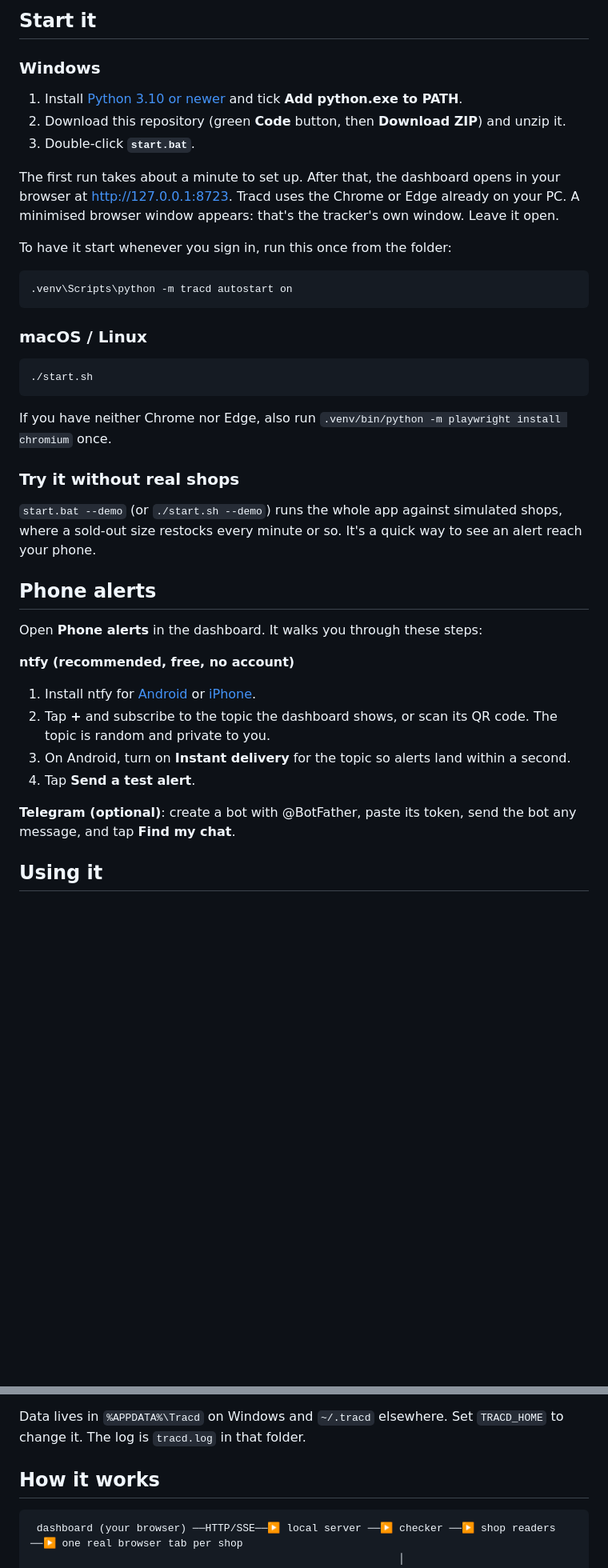
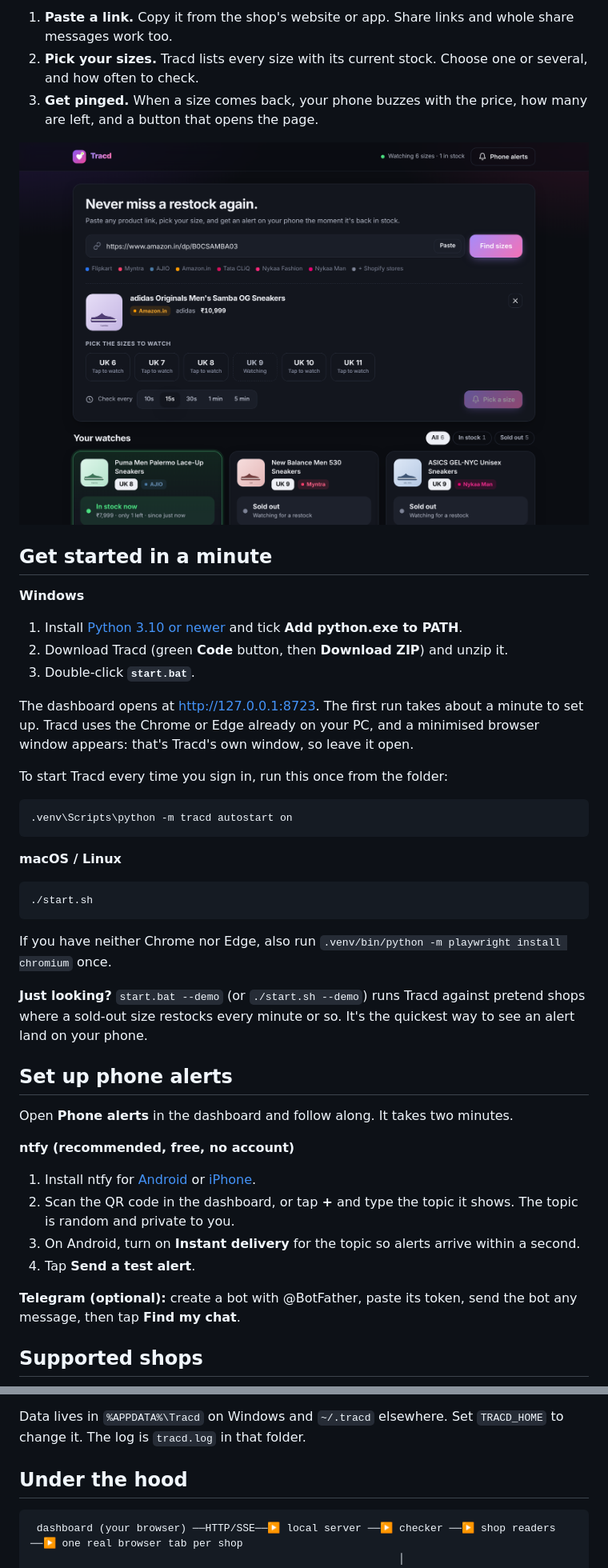
Before and after one commit to furmak331/Tracd, a Markdown page: README.md, 2 parts joined by grey strips. Shown at 80% size. Drawn GitHub-style; pictures changed too: docs/add.png; blank space fills up the shorter version.

````diff
--- a/README.md
+++ b/README.md
@@ -34,21 +41,27 @@ Share links from the shop apps (`dl.flipkart.com/s/…`, `amzn.in/d/…`, `myntr
 
-## Start it
+1. **Paste a link.** Copy it from the shop's website or app. Share links and whole share messages work too.
+2. **Pick your sizes.** Tracd lists every size with its current stock. Choose one or several, and how often to check.
+3. **Get pinged.** When a size comes back, your phone buzzes with the price, how many are left, and a button that opens the page.
 
-### Windows
+<p align="center"><img src="docs/add.png" alt="Picking sizes to watch" width="760"></p>
+
+## Get started in a minute
+
+**Windows**
 
 1. Install [Python 3.10 or newer](https://www.python.org/downloads/) and tick **Add python.exe to PATH**.
-2. Download this repository (green **Code** button, then **Download ZIP**) and unzip it.
+2. Download Tracd (green **Code** button, then **Download ZIP**) and unzip it.
 3. Double-click **`start.bat`**.
 
-The first run takes about a minute to set up. After that, the dashboard opens in your browser at <http://127.0.0.1:8723>. Tracd uses the Chrome or Edge already on your PC. A minimised browser window appears: that's the tracker's own window. Leave it open.
+The dashboard opens at <http://127.0.0.1:8723>. The first run takes about a minute to set up. Tracd uses the Chrome or Edge already on your PC, and a minimised browser window appears: that's Tracd's own window, so leave it open.
 
-To have it start whenever you sign in, run this once from the folder:
+To start Tracd every time you sign in, run this once from the folder:
 
 ```bat
 .venv\Scripts\python -m tracd autostart on
 ```
 
-### macOS / Linux
+**macOS / Linux**
 
 ```sh
 ./start.sh
@@ -56,21 +69,19 @@ To have it start whenever you sign in, run this once from the folder:
 
 If you have neither Chrome nor Edge, also run `.venv/bin/python -m playwright install chromium` once.
 
-### Try it without real shops
+**Just looking?** `start.bat --demo` (or `./start.sh --demo`) runs Tracd against pretend shops where a sold-out size restocks every minute or so. It's the quickest way to see an alert land on your phone.
 
-`start.bat --demo` (or `./start.sh --demo`) runs the whole app against simulated shops, where a sold-out size restocks every minute or so. It's a quick way to see an alert reach your phone.
+## Set up phone alerts
 
-## Phone alerts
-
-Open **Phone alerts** in the dashboard. It walks you through these steps:
+Open **Phone alerts** in the dashboard and follow along. It takes two minutes.
 
 **ntfy (recommended, free, no account)**
 1. Install ntfy for [Android](https://play.google.com/store/apps/details?id=io.heckel.ntfy) or [iPhone](https://apps.apple.com/app/ntfy/id1625396347).
-2. Tap **+** and subscribe to the topic the dashboard shows, or scan its QR code. The topic is random and private to you.
-3. On Android, turn on **Instant delivery** for the topic so alerts land within a second.
+2. Scan the QR code in the dashboard, or tap **+** and type the topic it shows. The topic is random and private to you.
+3. On Android, turn on **Instant delivery** for the topic so alerts arrive within a second.
 4. Tap **Send a test alert**.
 
-**Telegram (optional)**: create a bot with @BotFather, paste its token, send the bot any message, and tap **Find my chat**.
+**Telegram (optional):** create a bot with @BotFather, paste its token, send the bot any message, then tap **Find my chat**.
 
-## Using it
+## Supported shops
 
@@ -103,7 +136,7 @@ tracd autostart on|off      start with your computer
 
 Data lives in `%APPDATA%\Tracd` on Windows and `~/.tracd` elsewhere. Set `TRACD_HOME` to change it. The log is `tracd.log` in that folder.
 
-## How it works
+## Under the hood
 
 ```
  dashboard (your browser) ──HTTP/SSE──▶ local server ──▶ checker ──▶ shop readers ──▶ one real browser tab per shop
````
Also changed, not shown: other parts of README.md (+61 -32 lines), docs/dashboard-dark.png, docs/dashboard-light.png, docs/phone.png, 4 other files.
